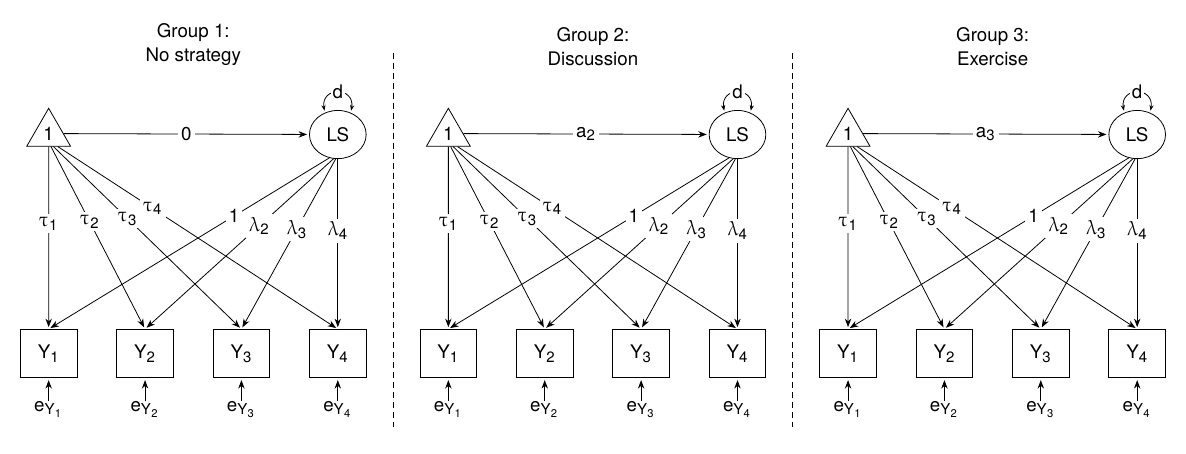
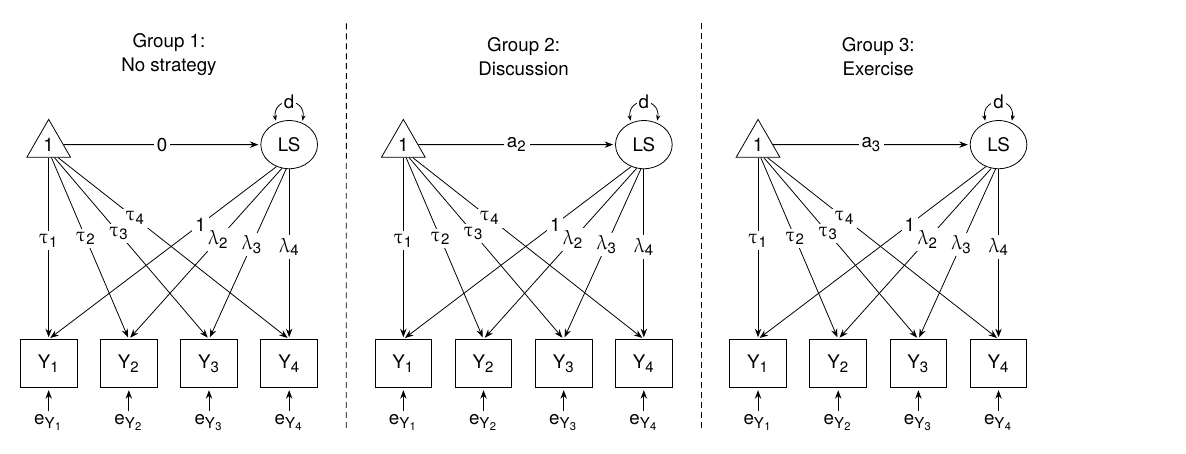
Before and after one commit to smusp/SEMs_website, a LaTeX figure (Drawing_SEMs/Green_2023/one_way_LATENT.tex, which reads Drawing_SEMs/SEMstyles.tex): the whole page. Compiled offline with pdfLaTeX.

Commit message:
Change tikz style for one way LATENT

```diff
--- a/Drawing_SEMs/Green_2023/one_way_LATENT.tex
+++ b/Drawing_SEMs/Green_2023/one_way_LATENT.tex
@@ -4,52 +4,69 @@
 \begin{document}
 \begin{tikzpicture}
 
-%% Dependents and their residuals
-\foreach \i [remember = \x as \lastx (initially 0)] in {1,...,12}{
+%% Three groups of four variables.
+%% Labels in each group are Y1 to Y4.
+%% Names are y1 to y12.
+
+\def \groups {No strategy, Discussion, Exercise}
+\def \gaps {0.4cm}     % small gap between indicators
+\def \gapb {1cm}       % large gap between indicators
+\def \angles {270/240, 282/253, 294/263, 306/270}  % angles for intercepts and loadings
+                                                   % out of constant and latent
+
+%% Indicators and their residuals
+\node [manifest] (y1) {Y$_1$};
+\node [residual2] (e1) [below = 4mm of y1] {e$_{Y_1}$};
+\path [regression] (e1) edge (y1);
+
+\foreach \i [remember = \i as \lasti (initially 1)] in {2,...,12}{
    \tikzmath{\labnum = int(mod(\i - 1, 4) + 1);}
-   \node [manifest] (y\i) at (\lastx, 0) {Y$_{\labnum}$};
+
+   \ifnum \labnum = 1      %% Use label number to determine size of gap with last y
+      \def \gap {\gapb}
+   \else
+      \def \gap {\gaps}
+   \fi
+
+   \node [manifest] (y\i) [right = \gap of y\lasti] {Y$_{\labnum}$};
    \node [residual2] (e\i) [below = 4mm of y\i] {e$_{Y_\labnum}$};
    \path [regression] (e\i) edge (y\i);
-   \ifnum \labnum = 4  \def\d{0.85} \else \def\d{0.6} \fi
-   \tikzmath{\x = \lastx + \d + 1.1;}
 }
 
-%% Latent
-\def\list{1/No strategy, 2/Discussion, 3/Exercise}
+\foreach \j [count = \i, remember = \i as \lasti (initially 0)] in \groups {
+   \tikzmath{\lasty = int(4*\i);           % label number for last Y in each group
+             \firsty = int(\lasty - 3);}   % label number for first Y in each group
 
-\foreach \i/\j in \list {
-   \tikzmath{\x = int(4*\i);}
-   \node [latent] (latent\i) [above = 3cm of y\x] {LS};
-
-   %% Latent variances
+   %% Latents and their variances (above last y in each group)
+   \node [latent] (latent\i) [above = 3cm of y\lasty] {LS};
    \path [variance] (latent\i.120) edge ["d", bend left = 110, looseness = 3] (latent\i.60);
 
-   %% Means
-   \tikzmath{\x = int(\x - 3);}
-   \node [constant] (const\i) [above = 3.22cm of y\x] {1};
+   %% Means (above first y in each group)
+   \coordinate (cc) at (y\firsty |- latent\i);   % coordinates for the constant
+   \node [constant] (const\i) at (cc) {1};
    \path[regression] (const\i) edge ["\ifnum \i = 1 {0} \else {a$_\i$} \fi"] (latent\i);
 
-   \foreach \b/\c/\d in {1/270/250, 2/280/260, 3/290/265, 4/305/270} {
+   \foreach \c/\d [count = \k] in \angles {
       %% Intercepts
-      \tikzmath{\e = int((\i - 1)*4 + \b);}
-      \path [regression] (const\i.\c) edge ["$\uptau_\b$", pos = 0.45 - 0.5/(4.5*(5-\b))] (y\e.90);
+      \tikzmath{\e = int((\i - 1)*4 + \k);}
+      \path [regression] (const\i.\c) edge ["$\uptau_\k$", pos = 0.5 - 1/(6*(5-\k))] (y\e.90);
 
       %% Loadings
-      \path[regression] (latent\i.\d) edge ["\ifnum \b = 1 {1} \else {$\uplambda_\b$} \fi",
-      pos = 0.45 - 0.5/(4.5*\b)] (y\e.90);
+      \path[regression] (latent\i.\d) edge ["\ifnum \k = 1 {1} \else {$\uplambda_\k$} \fi",
+      pos = 0.5 - 1/(6*\k)] (y\e.90);
    }
 
-   %% Groups
-   \tikzmath{\xa = int(\x + 1);}
-   \tikzmath{\xb = int(\x + 2;}
-   \node [group] (gp\i) [above = 5cm of $(y\xa)!0.5!(y\xb)$] {Group \i:\\\j};
-}
+   %% Groups (above middle of each group of variables)
+   \tikzmath{\xa = int(\firsty + 1); \xb = int(\firsty + 2;}
+   \node [group] (gp\i) [above = 5cm of $(y\xa) !0.5! (y\xb)$] {Group \i:\\\j};
 
-%% Separators
-\foreach \i in {4,8} {
-   \tikzmath{\j = int(\i + 1);}
-   \coordinate (M) at ($(y\i)!0.5!(y\j)$);
-   \draw [densely dashed] ($(M)!5.3cm!270:(y\i)$) -- ($(M)!1.3cm!90:(y\i)$);
+   %% Separators
+   \ifnum \i > 1
+      \tikzmath{\prevy = (int(\firsty - 1);}
+      \coordinate (m1) at ($(y\firsty.south) !0.5! (y\prevy.south)$);
+      \coordinate (m2) at ($(gp\i.north) !0.5! (gp\lasti.north)$);
+      \draw [densely dashed] ($(m1) !0.7cm!90: (y\prevy.south)$) -- ($(m2) !0.2cm!90: (gp\i.north)$);
+   \fi
 }
 
 \end{tikzpicture}
--- a/Drawing_SEMs/SEMstyles.tex
+++ b/Drawing_SEMs/SEMstyles.tex
@@ -15,8 +15,7 @@ manifest/.style = {draw, inner sep = 3pt, minimum width = 1cm,
 latent/.style = {ellipse, draw, inner sep = 3pt, minimum width = 1cm,
    minimum height = .85cm},
 residual1/.style = {circle, draw, minimum size = 5mm, inner sep = 1pt},
-residual2/.style = {minimum width = 0.5pt, minimum height = 1.5mm,
-   inner sep = 0pt},
+residual2/.style = {ellipse, minimum size = 0.5pt, inner sep = 0pt},
 regression/.style = {-{Stealth[length = 1.5mm]}, shorten > = 1pt,
    inner sep = 1.5pt},
 covariance/.style={{Stealth[length = 1.5mm]}-{Stealth[length = 1.5mm]},
```
Also changed, not shown: Drawing_SEMs/Green_2023/one_way_ANCOVA.tex (+4 -6 lines), Drawing_SEMs/Green_2023/one_way_ANOVA.tex (+3 -3 lines), Drawing_SEMs/Green_2023/one_way_MANOVA.tex (+1 -1 lines), Drawing_SEMs/Green_2023/two_way_ANOVA.tex (+2 -2 lines).
